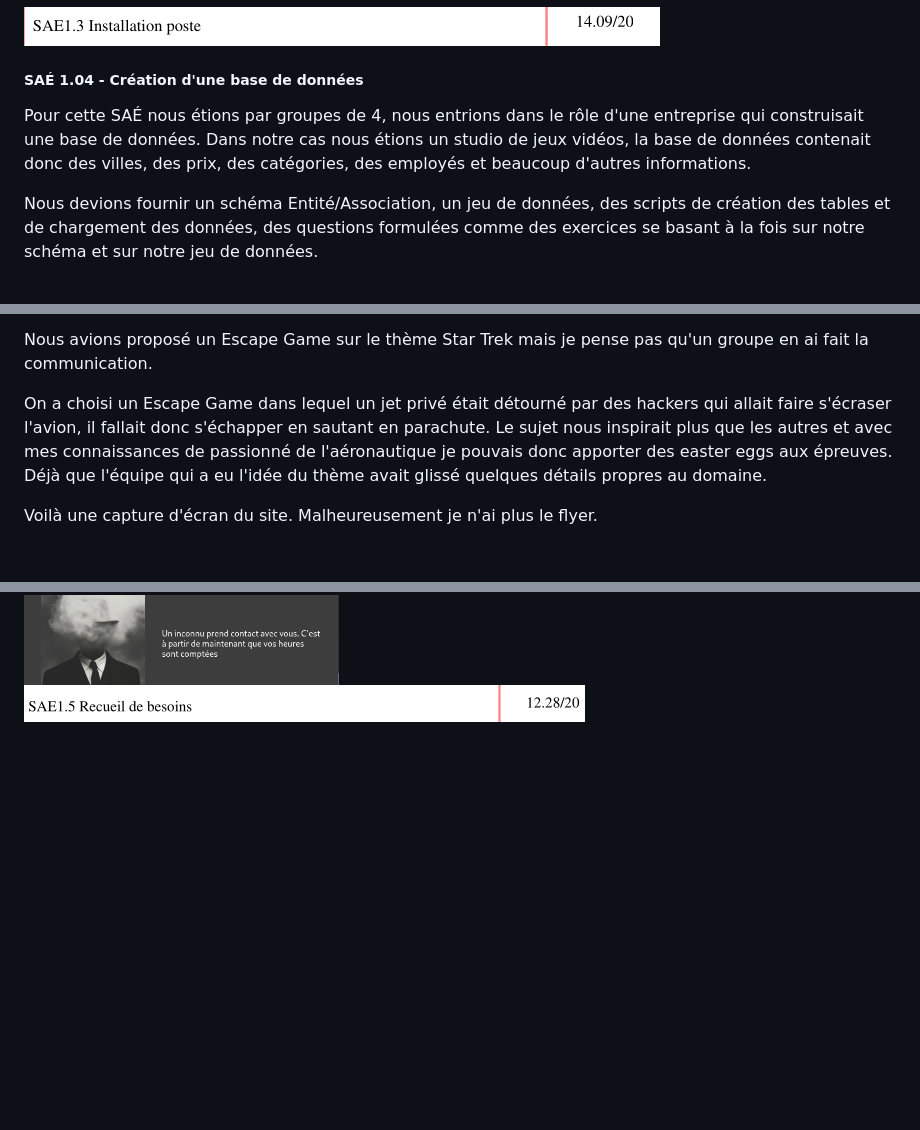
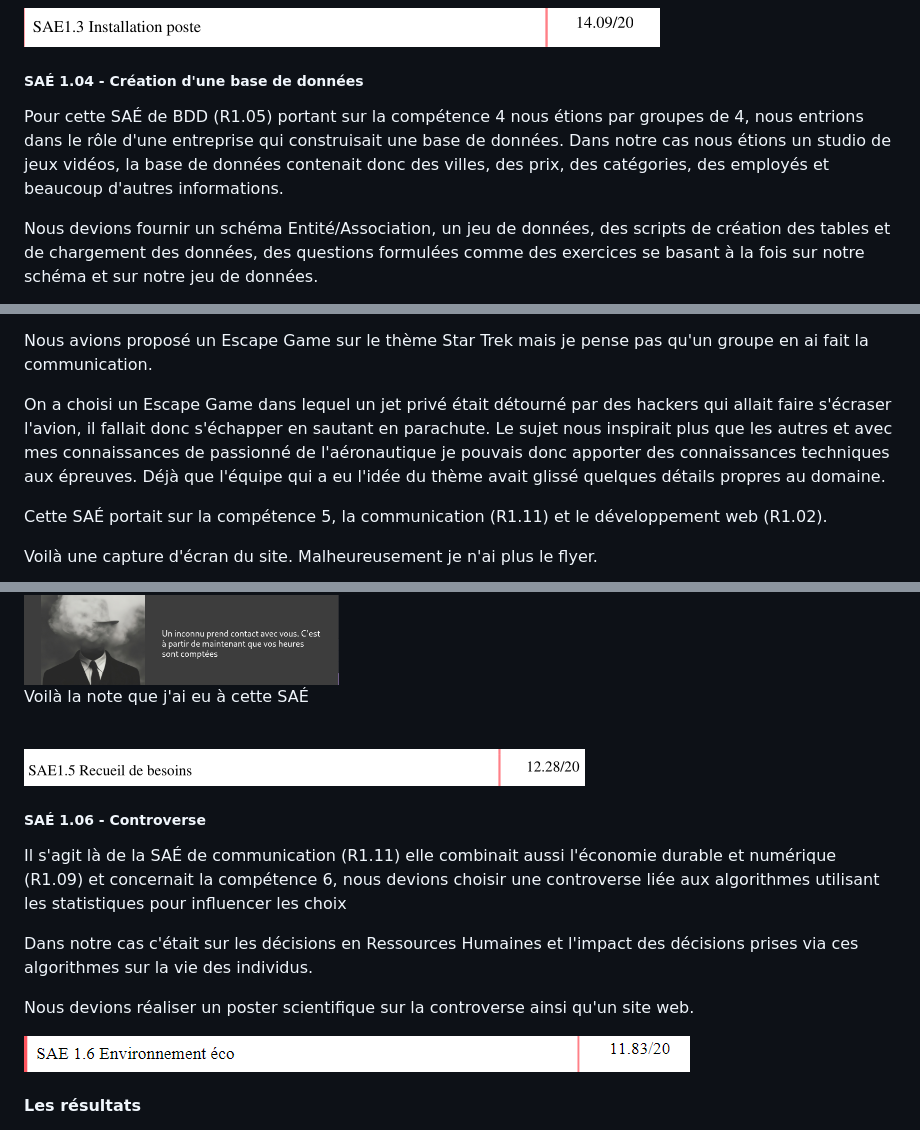
Before and after one commit to Jordi-R66/Portfolio, a Markdown page: Portfolio.md, 3 parts joined by grey strips. Rendered like a GitHub page; pictures changed too: image-6.png (added); blank space fills up the shorter version.

Commit message:
Ajout de nouvelles sections pour les SAÉ 1.04, 1.05 et 1.06 dans le portfolio, ainsi qu'une image associée.

```diff
--- a/Portfolio.md
+++ b/Portfolio.md
@@ -180,7 +181,7 @@ Cette SAÉ avait pour but de mobiliser la compétence 3 et s'associait à la R1.
 
 <h5 class="centrer">SAÉ 1.04 - Création d'une base de données</h5>
 
-Pour cette SAÉ nous étions par groupes de 4, nous entrions dans le rôle d'une entreprise qui construisait une base de données. Dans notre cas nous étions un studio de jeux vidéos, la base de données contenait donc des villes, des prix, des catégories, des employés et beaucoup d'autres informations.
+Pour cette SAÉ de BDD (R1.05) portant sur la compétence 4 nous étions par groupes de 4, nous entrions dans le rôle d'une entreprise qui construisait une base de données. Dans notre cas nous étions un studio de jeux vidéos, la base de données contenait donc des villes, des prix, des catégories, des employés et beaucoup d'autres informations.
 
 Nous devions fournir un schéma Entité/Association, un jeu de données, des scripts de création des tables et de chargement des données, des questions formulées comme des exercices se basant à la fois sur notre schéma et sur notre jeu de données.
 
@@ -196,10 +197,30 @@ Nous devions d'abord choisir parmi 5 propositions aléatoires qui nous étaient
 
 Nous avions proposé un Escape Game sur le thème Star Trek mais je pense pas qu'un groupe en ai fait la communication.
 
-On a choisi un Escape Game dans lequel un jet privé était détourné par des hackers qui allait faire s'écraser l'avion, il fallait donc s'échapper en sautant en parachute. Le sujet nous inspirait plus que les autres et avec mes connaissances de passionné de l'aéronautique je pouvais donc apporter des easter eggs aux épreuves. Déjà que l'équipe qui a eu l'idée du thème avait glissé quelques détails propres au domaine.
+On a choisi un Escape Game dans lequel un jet privé était détourné par des hackers qui allait faire s'écraser l'avion, il fallait donc s'échapper en sautant en parachute. Le sujet nous inspirait plus que les autres et avec mes connaissances de passionné de l'aéronautique je pouvais donc apporter des connaissances techniques aux épreuves. Déjà que l'équipe qui a eu l'idée du thème avait glissé quelques détails propres au domaine.
+
+Cette SAÉ portait sur la compétence 5, la communication (R1.11) et le développement web (R1.02).
 
 Voilà une capture d'écran du site. Malheureusement je n'ai plus le flyer.
 
 <img src="image-4.png" height="50%">
 
+<br>
+
+<p class="centrer">Voilà la note que j'ai eu à cette SAÉ</p>
+
+<br>
+
 <img src="image-5.png">
+
+<h5 class="centrer">SAÉ 1.06 - Controverse</h5>
+
+Il s'agit là de la SAÉ de communication (R1.11) elle combinait aussi l'économie durable et numérique (R1.09) et concernait la compétence 6, nous devions choisir une controverse liée aux algorithmes utilisant les statistiques pour influencer les choix
+
+Dans notre cas c'était sur les décisions en Ressources Humaines et l'impact des décisions prises via ces algorithmes sur la vie des individus.
+
+Nous devions réaliser un poster scientifique sur la controverse ainsi qu'un site web.
+
+<img src="image-6.png">
+
+<h4 class="centrer">Les résultats</h4>
```
Also changed, not shown: other parts of Portfolio.md (+1 -0 lines).
